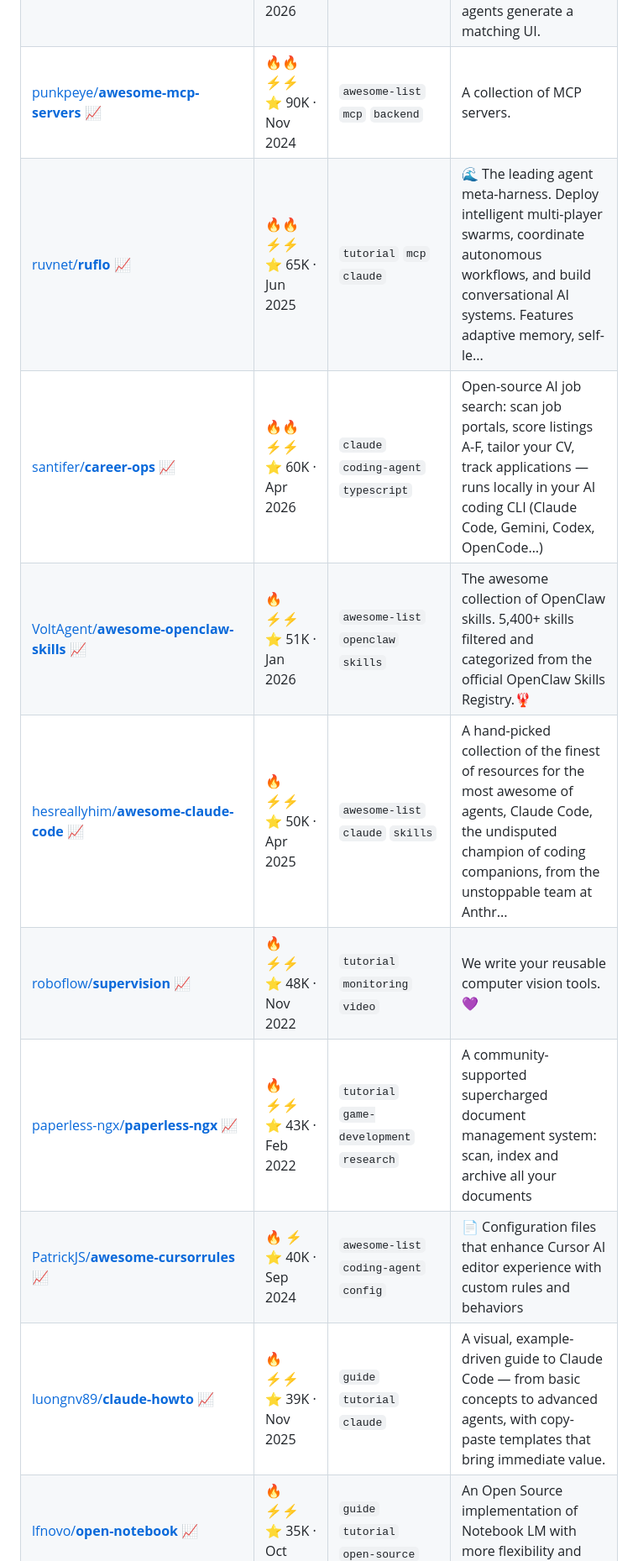
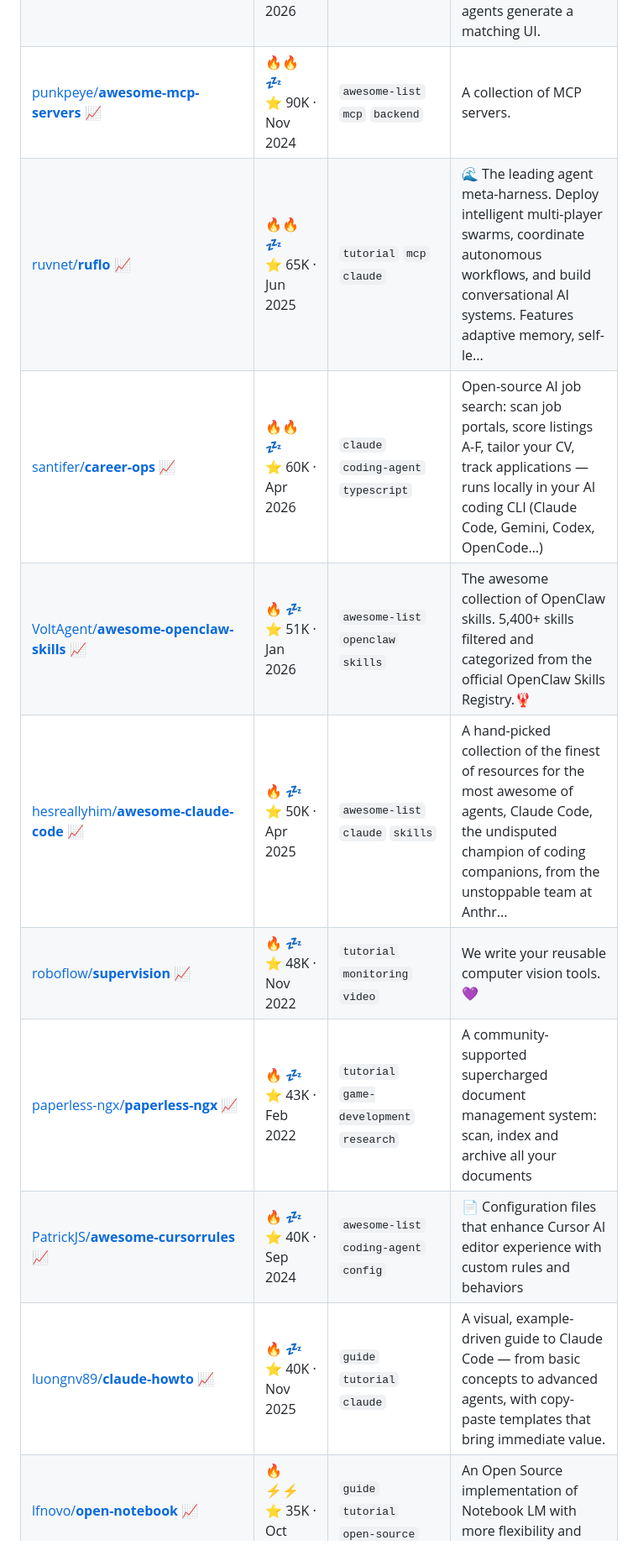
Before and after one commit to joaosbp/one-day-i-will-try-this, a Markdown page: README.md, the part around one of its changes. Shown at 84% size. Rendered like a GitHub page.

```diff
--- a/README.md
+++ b/README.md
@@ -225,12 +225,12 @@ Activity: 🟩🟨🟨🟨🟨🟨🟨🟨🟨🟨🟧🟧🟧🟧🟧🟧⬜⬜
 | [VoltAgent/**awesome-design-md**](https://github.com/VoltAgent/awesome-design-md) [📈](https://star-history.com/#VoltAgent/awesome-design-md) | 🔥🔥 💤<br>⭐ 103K · Mar 2026 | `awesome-list` `design-md` `coding-agent` | A collection of DESIGN.md files analysis by popular brand design systems. Drop one into your project and let coding agents generate a matching UI. |
-| [punkpeye/**awesome-mcp-servers**](https://github.com/punkpeye/awesome-mcp-servers) [📈](https://star-history.com/#punkpeye/awesome-mcp-servers) | 🔥🔥 ⚡⚡<br>⭐ 90K · Nov 2024 | `awesome-list` `mcp` `backend` | A collection of MCP servers. |
-| [ruvnet/**ruflo**](https://github.com/ruvnet/ruflo) [📈](https://star-history.com/#ruvnet/ruflo) | 🔥🔥 ⚡⚡<br>⭐ 65K · Jun 2025 | `tutorial` `mcp` `claude` | 🌊 The leading agent meta-harness. Deploy intelligent multi-player swarms, coordinate autonomous workflows, and build conversational AI systems. Features adaptive memory, self-le... |
-| [santifer/**career-ops**](https://github.com/santifer/career-ops) [📈](https://star-history.com/#santifer/career-ops) | 🔥🔥 ⚡⚡<br>⭐ 60K · Apr 2026 | `claude` `coding-agent` `typescript` | Open-source AI job search: scan job portals, score listings A-F, tailor your CV, track applications — runs locally in your AI coding CLI (Claude Code, Gemini, Codex, OpenCode…) |
-| [VoltAgent/**awesome-openclaw-skills**](https://github.com/VoltAgent/awesome-openclaw-skills) [📈](https://star-history.com/#VoltAgent/awesome-openclaw-skills) | 🔥 ⚡⚡<br>⭐ 51K · Jan 2026 | `awesome-list` `openclaw` `skills` | The awesome collection of OpenClaw skills. 5,400+ skills filtered and categorized from the official OpenClaw Skills Registry.🦞 |
-| [hesreallyhim/**awesome-claude-code**](https://github.com/hesreallyhim/awesome-claude-code) [📈](https://star-history.com/#hesreallyhim/awesome-claude-code) | 🔥 ⚡⚡<br>⭐ 50K · Apr 2025 | `awesome-list` `claude` `skills` | A hand-picked collection of the finest of resources for the most awesome of agents, Claude Code, the undisputed champion of coding companions, from the unstoppable team at Anthr... |
-| [roboflow/**supervision**](https://github.com/roboflow/supervision) [📈](https://star-history.com/#roboflow/supervision) | 🔥 ⚡⚡<br>⭐ 48K · Nov 2022 | `tutorial` `monitoring` `video` | We write your reusable computer vision tools. 💜 |
-| [paperless-ngx/**paperless-ngx**](https://github.com/paperless-ngx/paperless-ngx) [📈](https://star-history.com/#paperless-ngx/paperless-ngx) | 🔥 ⚡⚡<br>⭐ 43K · Feb 2022 | `tutorial` `game-development` `research` | A community-supported supercharged document management system: scan, index and archive all your documents |
-| [PatrickJS/**awesome-cursorrules**](https://github.com/PatrickJS/awesome-cursorrules) [📈](https://star-history.com/#PatrickJS/awesome-cursorrules) | 🔥 ⚡<br>⭐ 40K · Sep 2024 | `awesome-list` `coding-agent` `config` | 📄  Configuration files that enhance Cursor AI editor experience with custom rules and behaviors |
-| [luongnv89/**claude-howto**](https://github.com/luongnv89/claude-howto) [📈](https://star-history.com/#luongnv89/claude-howto) | 🔥 ⚡⚡<br>⭐ 39K · Nov 2025 | `guide` `tutorial` `claude` | A visual, example-driven guide to Claude Code — from basic concepts to advanced agents, with copy-paste templates that bring immediate value. |
+| [punkpeye/**awesome-mcp-servers**](https://github.com/punkpeye/awesome-mcp-servers) [📈](https://star-history.com/#punkpeye/awesome-mcp-servers) | 🔥🔥 💤<br>⭐ 90K · Nov 2024 | `awesome-list` `mcp` `backend` | A collection of MCP servers. |
+| [ruvnet/**ruflo**](https://github.com/ruvnet/ruflo) [📈](https://star-history.com/#ruvnet/ruflo) | 🔥🔥 💤<br>⭐ 65K · Jun 2025 | `tutorial` `mcp` `claude` | 🌊 The leading agent meta-harness. Deploy intelligent multi-player swarms, coordinate autonomous workflows, and build conversational AI systems. Features adaptive memory, self-le... |
+| [santifer/**career-ops**](https://github.com/santifer/career-ops) [📈](https://star-history.com/#santifer/career-ops) | 🔥🔥 💤<br>⭐ 60K · Apr 2026 | `claude` `coding-agent` `typescript` | Open-source AI job search: scan job portals, score listings A-F, tailor your CV, track applications — runs locally in your AI coding CLI (Claude Code, Gemini, Codex, OpenCode…) |
+| [VoltAgent/**awesome-openclaw-skills**](https://github.com/VoltAgent/awesome-openclaw-skills) [📈](https://star-history.com/#VoltAgent/awesome-openclaw-skills) | 🔥 💤<br>⭐ 51K · Jan 2026 | `awesome-list` `openclaw` `skills` | The awesome collection of OpenClaw skills. 5,400+ skills filtered and categorized from the official OpenClaw Skills Registry.🦞 |
+| [hesreallyhim/**awesome-claude-code**](https://github.com/hesreallyhim/awesome-claude-code) [📈](https://star-history.com/#hesreallyhim/awesome-claude-code) | 🔥 💤<br>⭐ 50K · Apr 2025 | `awesome-list` `claude` `skills` | A hand-picked collection of the finest of resources for the most awesome of agents, Claude Code, the undisputed champion of coding companions, from the unstoppable team at Anthr... |
+| [roboflow/**supervision**](https://github.com/roboflow/supervision) [📈](https://star-history.com/#roboflow/supervision) | 🔥 💤<br>⭐ 48K · Nov 2022 | `tutorial` `monitoring` `video` | We write your reusable computer vision tools. 💜 |
+| [paperless-ngx/**paperless-ngx**](https://github.com/paperless-ngx/paperless-ngx) [📈](https://star-history.com/#paperless-ngx/paperless-ngx) | 🔥 💤<br>⭐ 43K · Feb 2022 | `tutorial` `game-development` `research` | A community-supported supercharged document management system: scan, index and archive all your documents |
+| [PatrickJS/**awesome-cursorrules**](https://github.com/PatrickJS/awesome-cursorrules) [📈](https://star-history.com/#PatrickJS/awesome-cursorrules) | 🔥 💤<br>⭐ 40K · Sep 2024 | `awesome-list` `coding-agent` `config` | 📄  Configuration files that enhance Cursor AI editor experience with custom rules and behaviors |
+| [luongnv89/**claude-howto**](https://github.com/luongnv89/claude-howto) [📈](https://star-history.com/#luongnv89/claude-howto) | 🔥 💤<br>⭐ 40K · Nov 2025 | `guide` `tutorial` `claude` | A visual, example-driven guide to Claude Code — from basic concepts to advanced agents, with copy-paste templates that bring immediate value. |
 | [lfnovo/**open-notebook**](https://github.com/lfnovo/open-notebook) [📈](https://star-history.com/#lfnovo/open-notebook) | 🔥 ⚡⚡<br>⭐ 35K · Oct 2024 | `guide` `tutorial` `open-source` | An Open Source implementation of Notebook LM with more flexibility and features |
 | [jondot/**awesome-react-native**](https://github.com/jondot/awesome-react-native) [📈](https://star-history.com/#jondot/awesome-react-native) | 🔥 💤<br>⭐ 35K · Mar 2015 | `awesome-list` `tutorial` `typescript` | Awesome React Native components, news, tools, and learning material! |
```
Also changed, not shown: other parts of README.md (+161 -161 lines).
